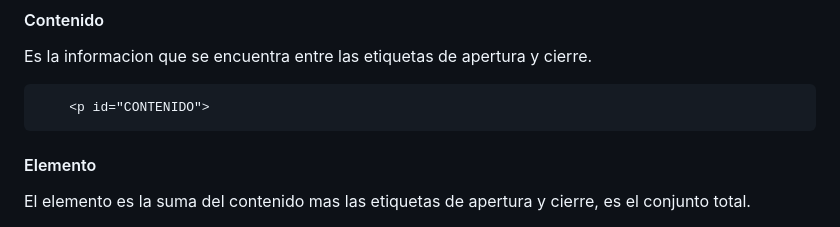
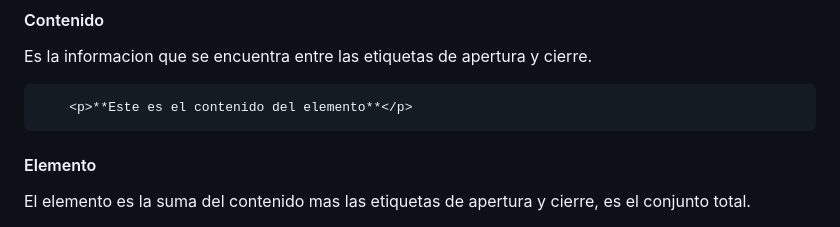
Before and after one commit to ivdemo/ApuntesLenguajeDeMarcasASIX1-IvanDelgado, a Markdown page: README.md, the part around one of its changes. Rendered like a GitHub page.

````diff
--- a/README.md
+++ b/README.md
@@ -100,7 +100,7 @@ Es igual que la etiqueta de apertura , excepto que se le añade una contra barra
 #### Contenido
 Es la informacion que se encuentra entre las etiquetas de apertura y cierre.
 ```
-    <p id="CONTENIDO">
+    <p>**Este es el contenido del elemento**</p>
 ```
 #### Elemento
 El elemento es la suma del contenido mas las etiquetas de apertura y cierre, es el conjunto total.
````
Also changed, not shown: other parts of README.md (+8 -5 lines).
